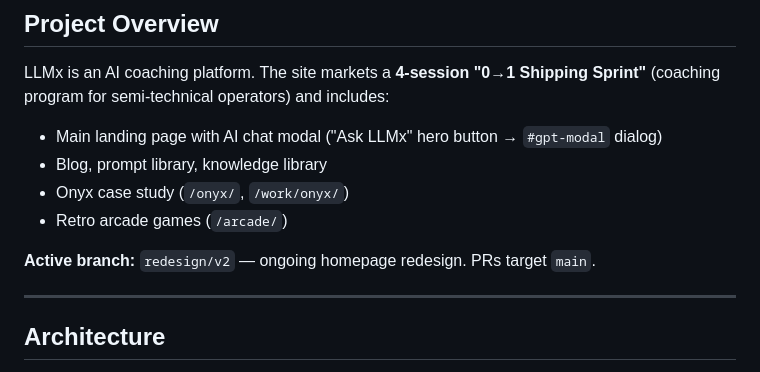
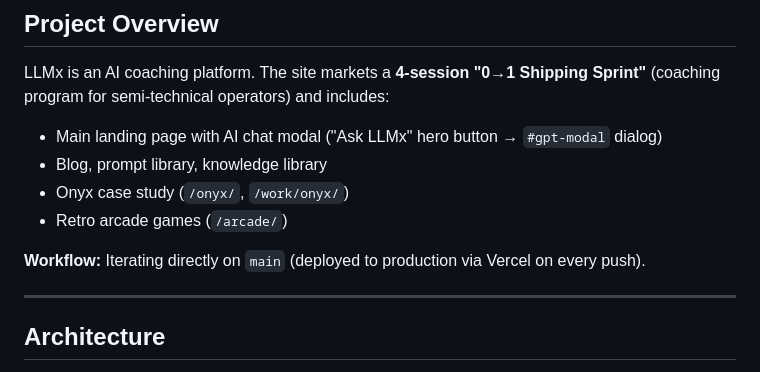
Before and after one commit to 777Cyril/LLMx, a Markdown page: CLAUDE.md, the part around the change. Drawn GitHub-style.

Commit message:
Update CLAUDE.md: now iterating directly on main
Co-Authored-By: Claude Sonnet 4.6 <noreply@anthropic.com>

```diff
--- a/CLAUDE.md
+++ b/CLAUDE.md
@@ -8,7 +8,7 @@ LLMx is an AI coaching platform. The site markets a **4-session "0→1 Shipping
 - Onyx case study (`/onyx/`, `/work/onyx/`)
 - Retro arcade games (`/arcade/`)
 
-**Active branch:** `redesign/v2` — ongoing homepage redesign. PRs target `main`.
+**Workflow:** Iterating directly on `main` (deployed to production via Vercel on every push).
 
 ---
 
```
